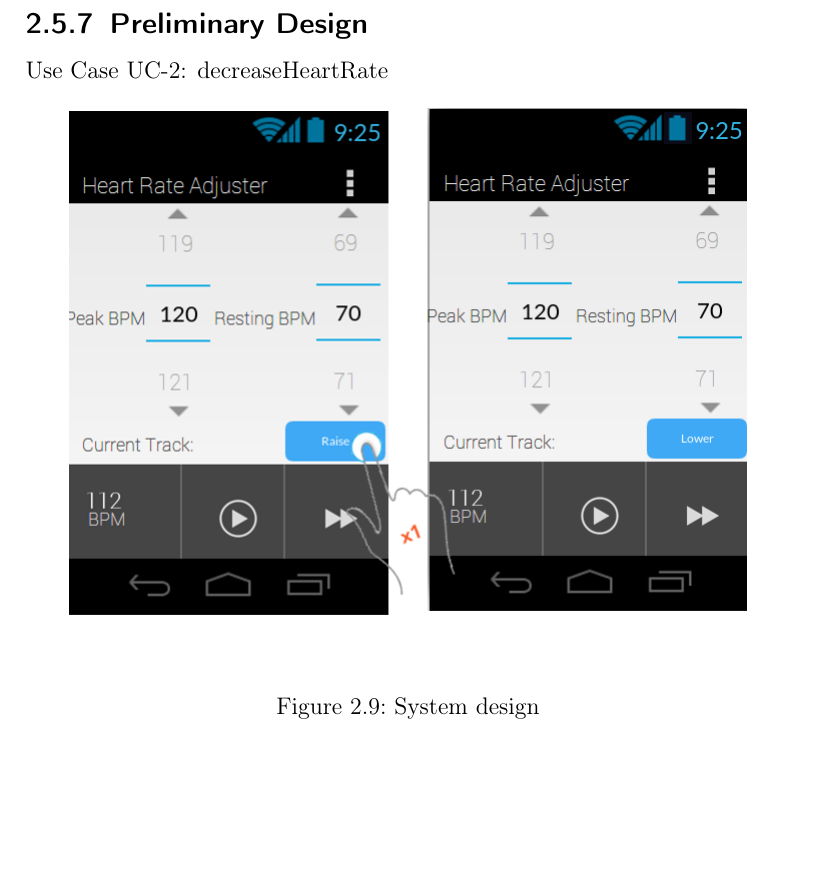
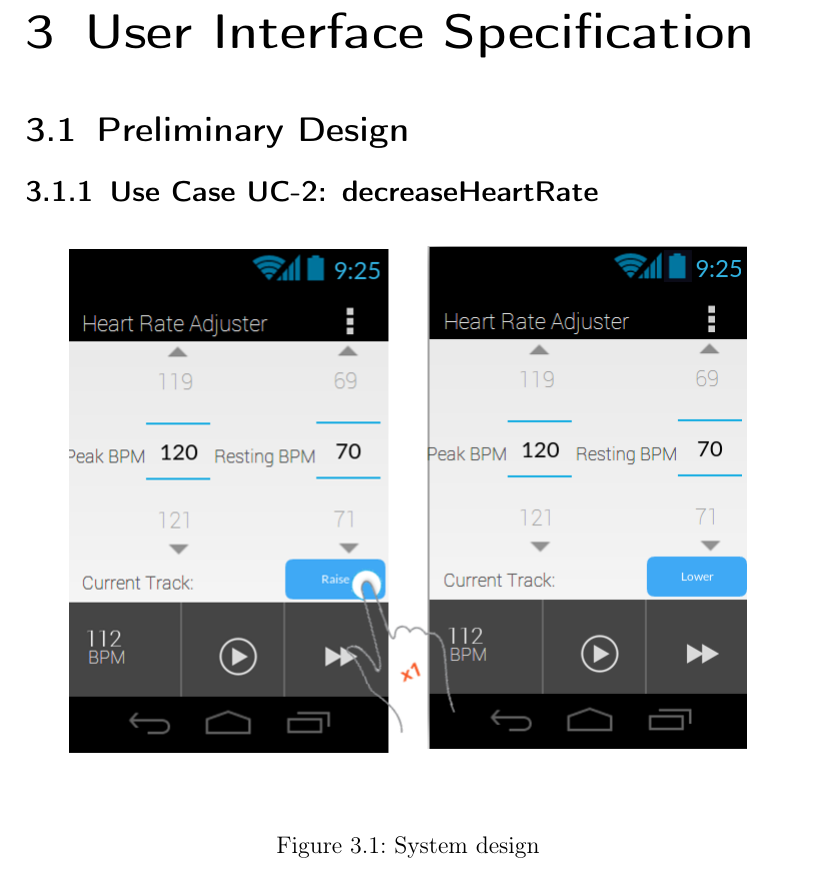
Before and after one commit to revan/HeartRateAdjuster, a LaTeX document (report.tex): part of page 44 of 53 before the commit and part of page 44 of 54 after it, cut at the place of the change, the shorter picture padded with empty space. Compiled offline with pdfLaTeX.

Commit message:
Fix headings on Preliminary Design

```diff
--- a/report.tex
+++ b/report.tex
@@ -690,10 +690,10 @@ The getHeartRate case is similar to the getStatistics case, but it allows the us
 
 
 
+\chapter{User Interface Specification}
+\section{Preliminary Design}
 
-\subsection{Preliminary Design}
-
-Use Case UC-2: decreaseHeartRate
+\subsection{Use Case UC-2: decreaseHeartRate}
 
 \begin{figure}[H]
 	\centering
```
Also changed, not shown: report.pdf, report.tex (8 more changed lines), 1 other file.
